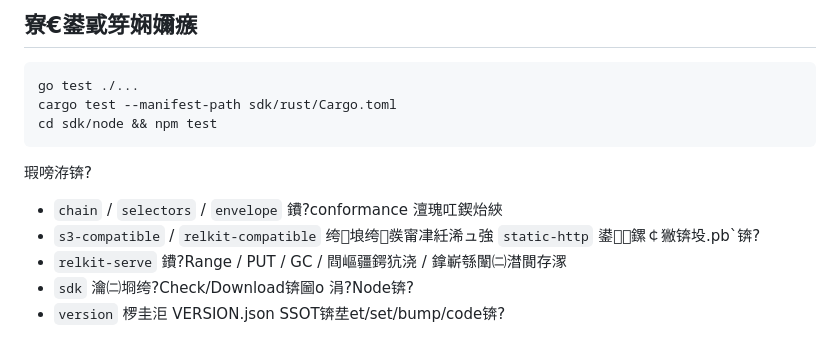
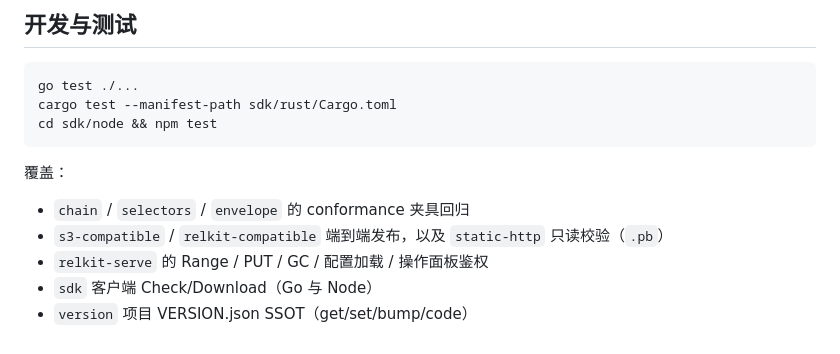
Before and after one commit to shichao402/relkit, a Markdown page: README.md, the part around one of its changes. Rendered like a GitHub page.

````diff
--- a/README.md
+++ b/README.md
@@ -159,5 +159,5 @@ Node锛歚rup-client`锛坄sdk/node`锛夈€?
 
-## 寮€鍙戜笌娴嬭瘯
+## 开发与测试
 
 ```bash
 go test ./...
@@ -165,10 +165,10 @@ cargo test --manifest-path sdk/rust/Cargo.toml
 cd sdk/node && npm test
 ```
 
-瑕嗙洊锛?
+覆盖：
 
-- `chain` / `selectors` / `envelope` 鐨?conformance 澶瑰叿鍥炲綊
-- `s3-compatible` / `relkit-compatible` 绔埌绔彂甯冿紝浠ュ強 `static-http` 鍙鏍￠獙锛坄.pb`锛?
-- `relkit-serve` 鐨?Range / PUT / GC / 閰嶇疆鍔犺浇 / 鎿嶄綔闈㈡澘閴存潈
-- `sdk` 瀹㈡埛绔?Check/Download锛圙o 涓?Node锛?
-- `version` 椤圭洰 VERSION.json SSOT锛坓et/set/bump/code锛?
+- `chain` / `selectors` / `envelope` 的 conformance 夹具回归
+- `s3-compatible` / `relkit-compatible` 端到端发布，以及 `static-http` 只读校验（`.pb`）
+- `relkit-serve` 的 Range / PUT / GC / 配置加载 / 操作面板鉴权
+- `sdk` 客户端 Check/Download（Go 与 Node）
+- `version` 项目 VERSION.json SSOT（get/set/bump/code）
````
Also changed, not shown: other parts of README.md (+61 -61 lines).
